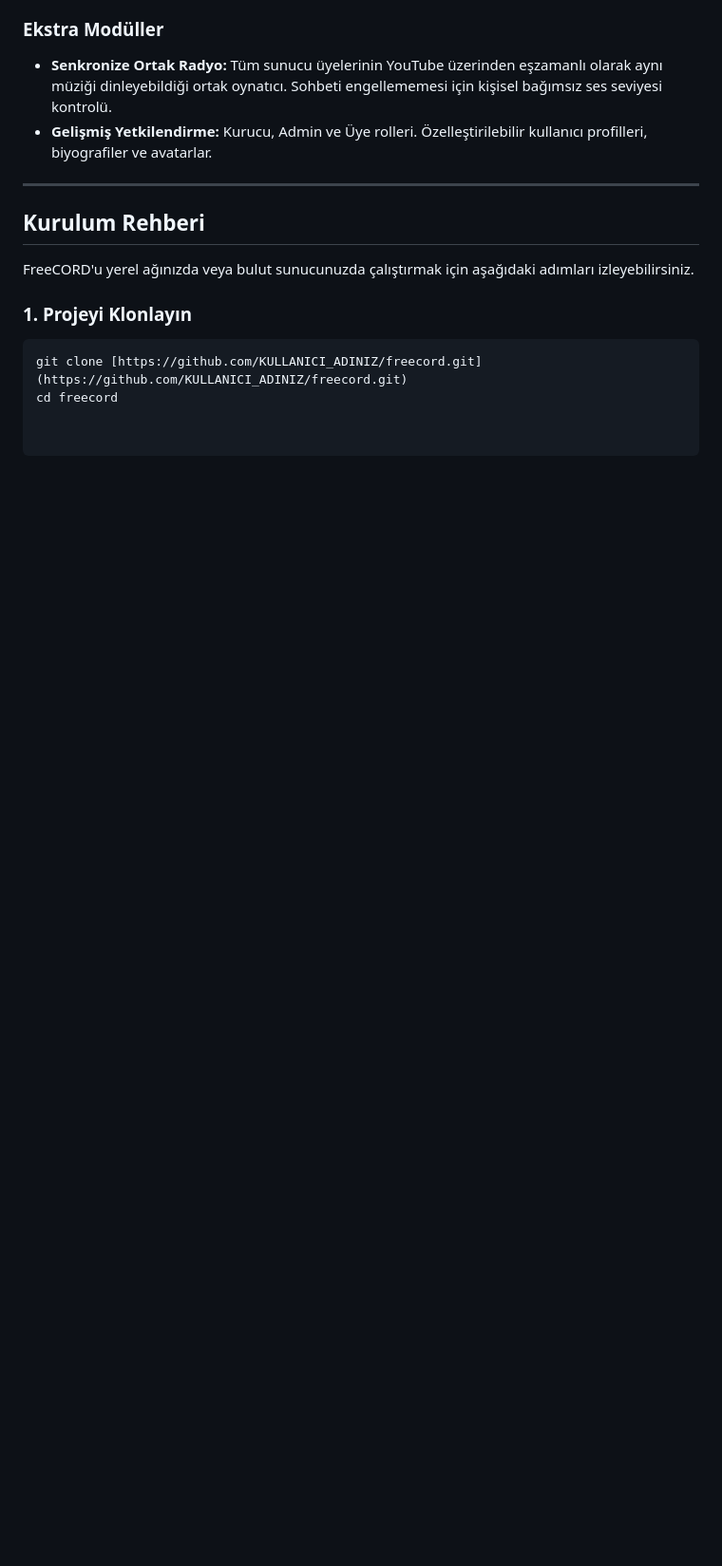
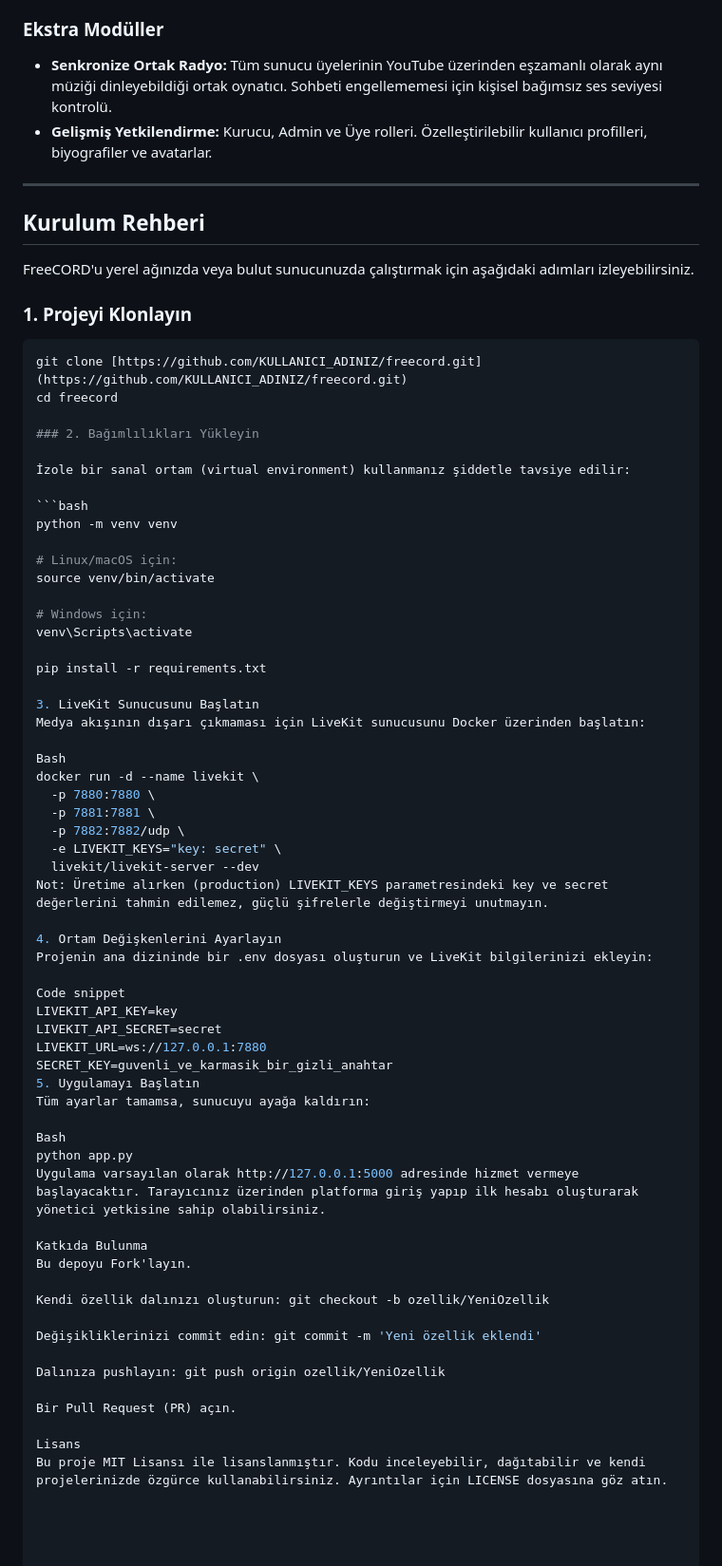
Before and after one commit to hyped2u/FreeCORD, a Markdown page: README.md, the part around the change. Shown at 95% size. Rendered like a GitHub page; blank space fills up the shorter version.

Commit message:
Enhance README with installation and setup instructions
Added installation and setup instructions for the project, including virtual environment setup, LiveKit server launch, environment variable configuration, and application startup.

````diff
--- a/README.md
+++ b/README.md
@@ -76,3 +76,59 @@ FreeCORD'u yerel ağınızda veya bulut sunucunuzda çalıştırmak için aşağ
 ```bash
 git clone [https://github.com/KULLANICI_ADINIZ/freecord.git](https://github.com/KULLANICI_ADINIZ/freecord.git)
 cd freecord
+
+### 2. Bağımlılıkları Yükleyin
+
+İzole bir sanal ortam (virtual environment) kullanmanız şiddetle tavsiye edilir:
+
+```bash
+python -m venv venv
+
+# Linux/macOS için:
+source venv/bin/activate
+
+# Windows için:
+venv\Scripts\activate
+
+pip install -r requirements.txt
+
+3. LiveKit Sunucusunu Başlatın
+Medya akışının dışarı çıkmaması için LiveKit sunucusunu Docker üzerinden başlatın:
+
+Bash
+docker run -d --name livekit \
+  -p 7880:7880 \
+  -p 7881:7881 \
+  -p 7882:7882/udp \
+  -e LIVEKIT_KEYS="key: secret" \
+  livekit/livekit-server --dev
+Not: Üretime alırken (production) LIVEKIT_KEYS parametresindeki key ve secret değerlerini tahmin edilemez, güçlü şifrelerle değiştirmeyi unutmayın.
+
+4. Ortam Değişkenlerini Ayarlayın
+Projenin ana dizininde bir .env dosyası oluşturun ve LiveKit bilgilerinizi ekleyin:
+
+Code snippet
+LIVEKIT_API_KEY=key
+LIVEKIT_API_SECRET=secret
+LIVEKIT_URL=ws://127.0.0.1:7880
+SECRET_KEY=guvenli_ve_karmasik_bir_gizli_anahtar
+5. Uygulamayı Başlatın
+Tüm ayarlar tamamsa, sunucuyu ayağa kaldırın:
+
+Bash
+python app.py
+Uygulama varsayılan olarak http://127.0.0.1:5000 adresinde hizmet vermeye başlayacaktır. Tarayıcınız üzerinden platforma giriş yapıp ilk hesabı oluşturarak yönetici yetkisine sahip olabilirsiniz.
+
+Katkıda Bulunma
+Bu depoyu Fork'layın.
+
+Kendi özellik dalınızı oluşturun: git checkout -b ozellik/YeniOzellik
+
+Değişikliklerinizi commit edin: git commit -m 'Yeni özellik eklendi'
+
+Dalınıza pushlayın: git push origin ozellik/YeniOzellik
+
+Bir Pull Request (PR) açın.
+
+Lisans
+Bu proje MIT Lisansı ile lisanslanmıştır. Kodu inceleyebilir, dağıtabilir ve kendi projelerinizde özgürce kullanabilirsiniz. Ayrıntılar için LICENSE dosyasına göz atın.
````
